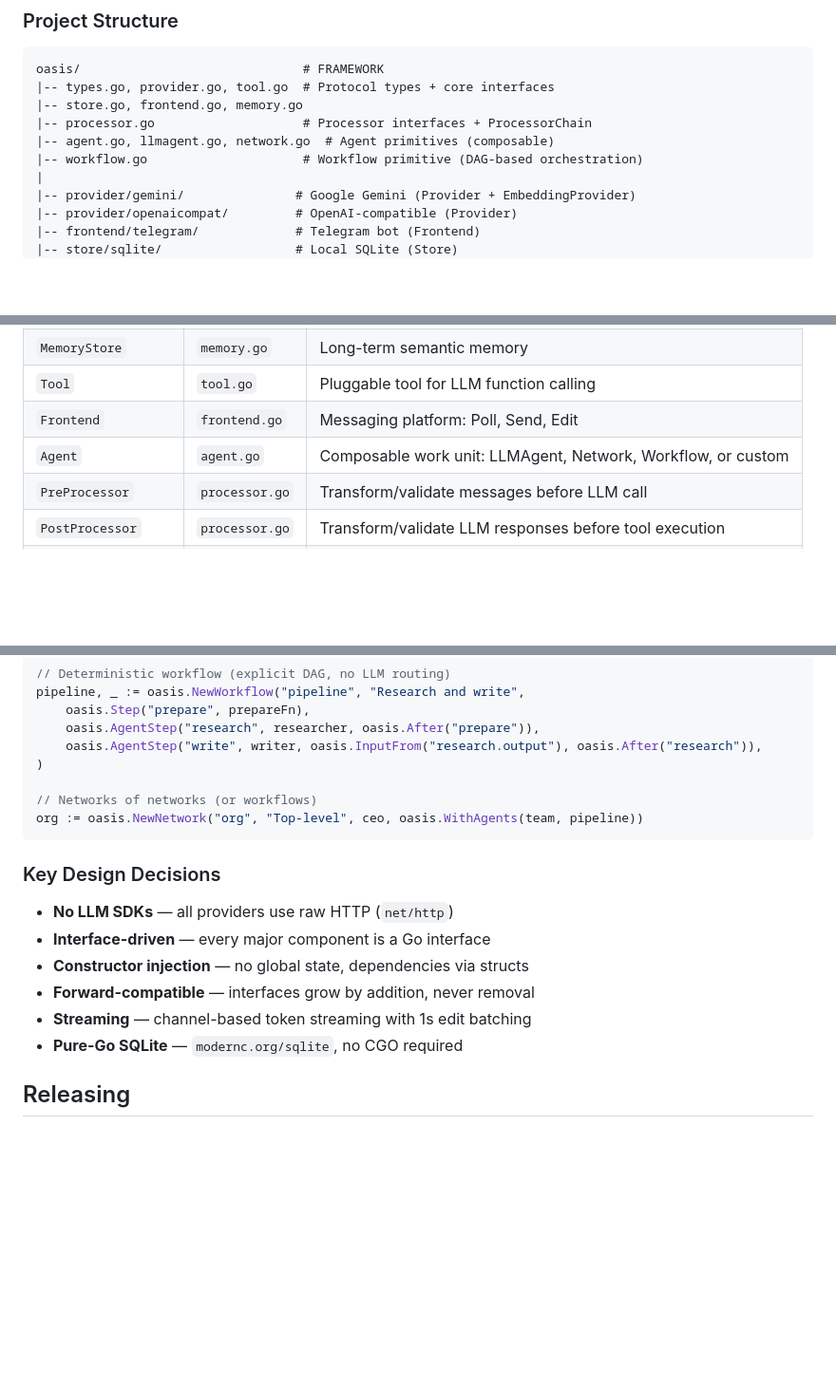
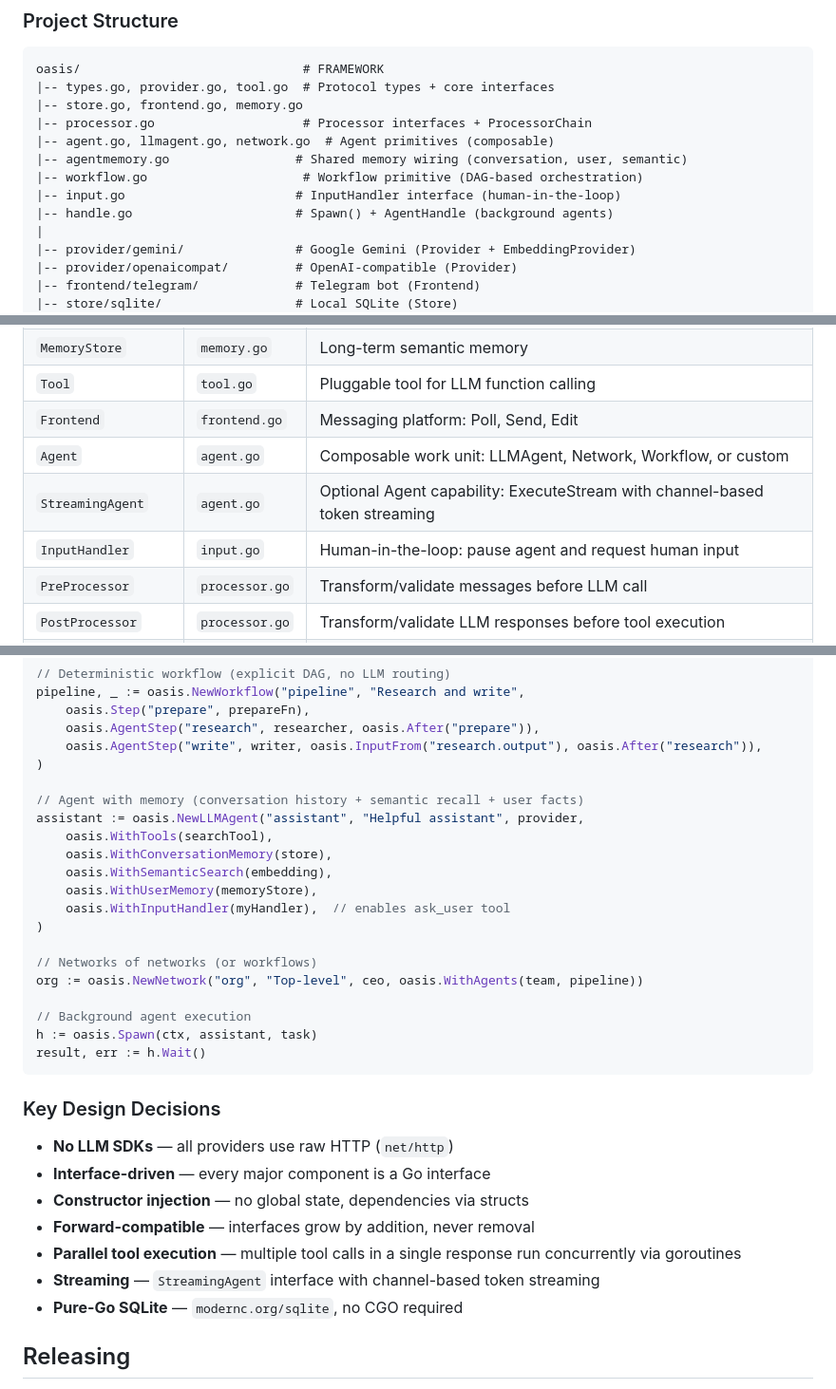
Before and after one commit to nevindra/oasis, a Markdown page: CLAUDE.md, 3 parts joined by grey strips. Shown at 95% size. Rendered like a GitHub page; blank space fills up the shorter version.

````diff
--- a/CLAUDE.md
+++ b/CLAUDE.md
@@ -56,7 +56,10 @@ oasis/                              # FRAMEWORK
 |-- store.go, frontend.go, memory.go
 |-- processor.go                    # Processor interfaces + ProcessorChain
 |-- agent.go, llmagent.go, network.go  # Agent primitives (composable)
+|-- agentmemory.go                 # Shared memory wiring (conversation, user, semantic)
 |-- workflow.go                     # Workflow primitive (DAG-based orchestration)
+|-- input.go                       # InputHandler interface (human-in-the-loop)
+|-- handle.go                      # Spawn() + AgentHandle (background agents)
 |
 |-- provider/gemini/               # Google Gemini (Provider + EmbeddingProvider)
 |-- provider/openaicompat/         # OpenAI-compatible (Provider)
@@ -84,6 +87,8 @@ oasis/                              # FRAMEWORK
 | `Tool` | `tool.go` | Pluggable tool for LLM function calling |
 | `Frontend` | `frontend.go` | Messaging platform: Poll, Send, Edit |
 | `Agent` | `agent.go` | Composable work unit: LLMAgent, Network, Workflow, or custom |
+| `StreamingAgent` | `agent.go` | Optional Agent capability: ExecuteStream with channel-based token streaming |
+| `InputHandler` | `input.go` | Human-in-the-loop: pause agent and request human input |
 | `PreProcessor` | `processor.go` | Transform/validate messages before LLM call |
 | `PostProcessor` | `processor.go` | Transform/validate LLM responses before tool execution |
 | `PostToolProcessor` | `processor.go` | Transform/validate tool results before appending to history |
@@ -112,8 +117,21 @@ pipeline, _ := oasis.NewWorkflow("pipeline", "Research and write",
     oasis.AgentStep("write", writer, oasis.InputFrom("research.output"), oasis.After("research")),
 )
 
+// Agent with memory (conversation history + semantic recall + user facts)
+assistant := oasis.NewLLMAgent("assistant", "Helpful assistant", provider,
+    oasis.WithTools(searchTool),
+    oasis.WithConversationMemory(store),
+    oasis.WithSemanticSearch(embedding),
+    oasis.WithUserMemory(memoryStore),
+    oasis.WithInputHandler(myHandler),  // enables ask_user tool
+)
+
 // Networks of networks (or workflows)
 org := oasis.NewNetwork("org", "Top-level", ceo, oasis.WithAgents(team, pipeline))
+
+// Background agent execution
+h := oasis.Spawn(ctx, assistant, task)
+result, err := h.Wait()
 ```
 
 ### Key Design Decisions
@@ -122,7 +140,8 @@ org := oasis.NewNetwork("org", "Top-level", ceo, oasis.WithAgents(team, pipeline
 - **Interface-driven** — every major component is a Go interface
 - **Constructor injection** — no global state, dependencies via structs
 - **Forward-compatible** — interfaces grow by addition, never removal
-- **Streaming** — channel-based token streaming with 1s edit batching
+- **Parallel tool execution** — multiple tool calls in a single response run concurrently via goroutines
+- **Streaming** — `StreamingAgent` interface with channel-based token streaming
 - **Pure-Go SQLite** — `modernc.org/sqlite`, no CGO required
 
 ## Releasing
````
Also changed, not shown: README.md (+60 -3 lines).
